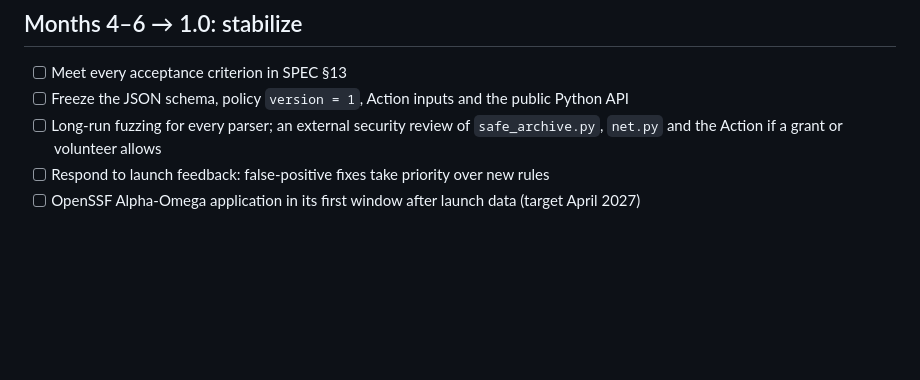
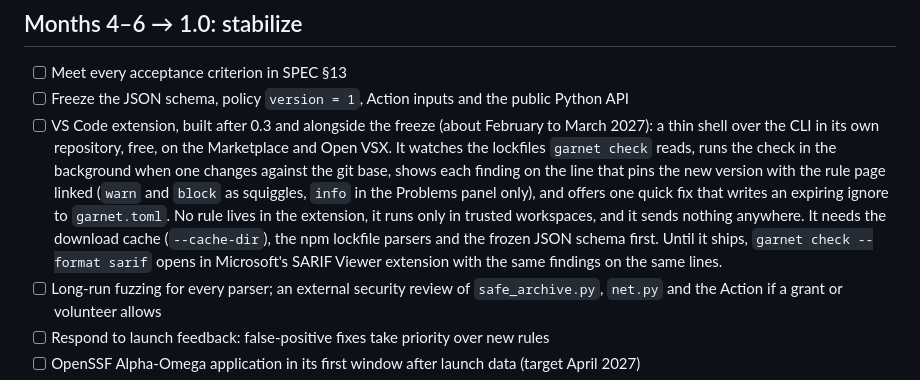
Before and after one commit to Orca-Solutions/garnet-guard, a Markdown page: ROADMAP.md, the part around the change. Rendered like a GitHub page; blank space fills up the shorter version.

```diff
--- a/ROADMAP.md
+++ b/ROADMAP.md
@@ -114,6 +114,7 @@ A red-team pass over the rules on 2026-10-30 listed the ways a malicious release
 
 - [ ] Meet every acceptance criterion in SPEC §13
 - [ ] Freeze the JSON schema, policy `version = 1`, Action inputs and the public Python API
+- [ ] VS Code extension, built after 0.3 and alongside the freeze (about February to March 2027): a thin shell over the CLI in its own repository, free, on the Marketplace and Open VSX. It watches the lockfiles `garnet check` reads, runs the check in the background when one changes against the git base, shows each finding on the line that pins the new version with the rule page linked (`warn` and `block` as squiggles, `info` in the Problems panel only), and offers one quick fix that writes an expiring ignore to `garnet.toml`. No rule lives in the extension, it runs only in trusted workspaces, and it sends nothing anywhere. It needs the download cache (`--cache-dir`), the npm lockfile parsers and the frozen JSON schema first. Until it ships, `garnet check --format sarif` opens in Microsoft's SARIF Viewer extension with the same findings on the same lines.
 - [ ] Long-run fuzzing for every parser; an external security review of `safe_archive.py`, `net.py` and the Action if a grant or volunteer allows
 - [ ] Respond to launch feedback: false-positive fixes take priority over new rules
 - [ ] OpenSSF Alpha-Omega application in its first window after launch data (target April 2027)
```
Also changed, not shown: WORKING_RECORD.md (+6 -0 lines).
